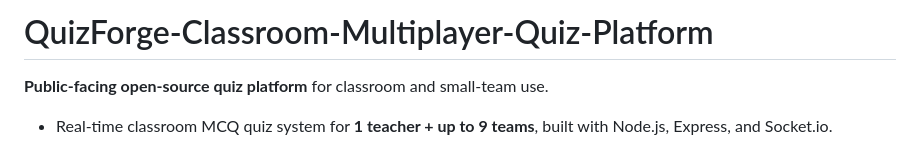
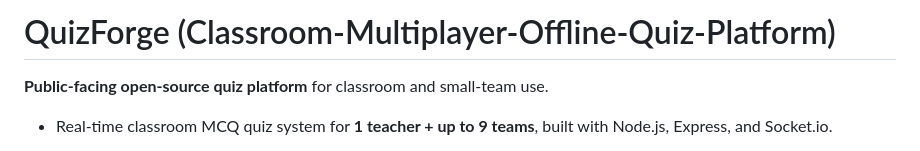
Before and after one commit to Pon-Ajith-Kumar/Classroom-Quiz-Platform, a Markdown page: README.md, the part around the change. GitHub-like rendering.

```diff
--- a/README.md
+++ b/README.md
@@ -1,4 +1,4 @@
-# QuizForge-Classroom-Multiplayer-Quiz-Platform
+# QuizForge (Classroom-Multiplayer-Offline-Quiz-Platform)
 
 **Public-facing open-source quiz platform** for classroom and small-team use.
 - Real-time classroom MCQ quiz system for **1 teacher + up to 9 teams**, built with Node.js, Express, and Socket.io.
```
